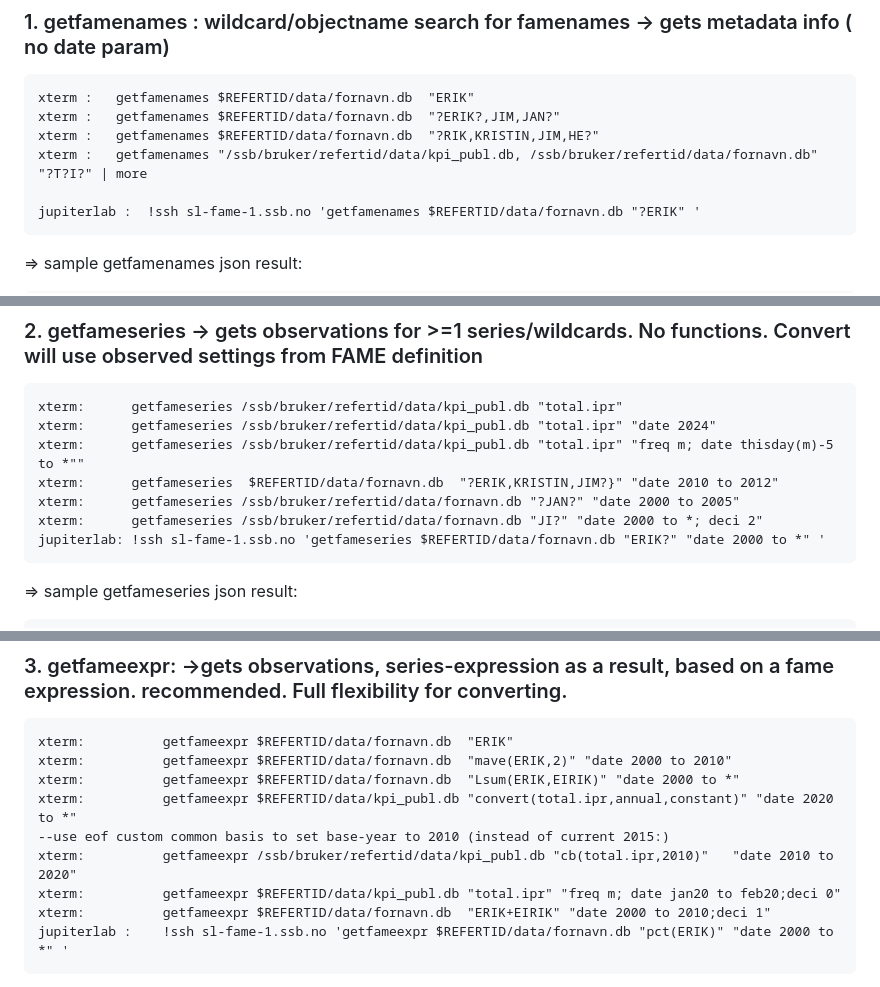
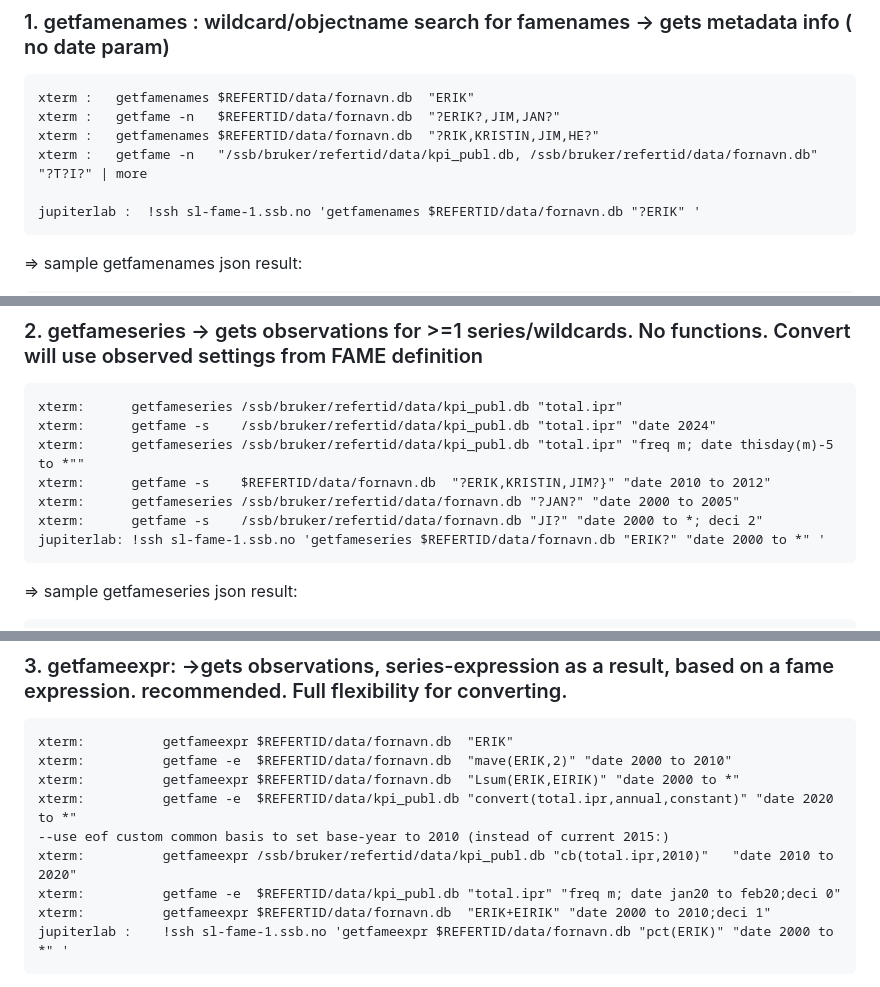
Before and after one commit to eriksoeb/getfame, a Markdown page: README.md, 3 parts joined by grey strips. Drawn GitHub-style.

````diff
--- a/README.md
+++ b/README.md
@@ -42,9 +42,9 @@ Using fameexpressions you can evaluate series-expressions, converting, summing a
 
 ```
 xterm :   getfamenames $REFERTID/data/fornavn.db  "ERIK"
-xterm :   getfamenames $REFERTID/data/fornavn.db  "?ERIK?,JIM,JAN?"
+xterm :   getfame -n   $REFERTID/data/fornavn.db  "?ERIK?,JIM,JAN?"
 xterm :   getfamenames $REFERTID/data/fornavn.db  "?RIK,KRISTIN,JIM,HE?"
-xterm :   getfamenames "/ssb/bruker/refertid/data/kpi_publ.db, /ssb/bruker/refertid/data/fornavn.db"  "?T?I?" | more
+xterm :   getfame -n   "/ssb/bruker/refertid/data/kpi_publ.db, /ssb/bruker/refertid/data/fornavn.db"  "?T?I?" | more
 
 jupiterlab :  !ssh sl-fame-1.ssb.no 'getfamenames $REFERTID/data/fornavn.db "?ERIK" '
 ```
@@ -69,11 +69,11 @@ jupiterlab :  !ssh sl-fame-1.ssb.no 'getfamenames $REFERTID/data/fornavn.db "?ER
 ### 2. getfameseries  -> gets observations for >=1 series/wildcards. No functions.  Convert will use observed settings from FAME definition
 ```
 xterm:      getfameseries /ssb/bruker/refertid/data/kpi_publ.db "total.ipr"
-xterm:      getfameseries /ssb/bruker/refertid/data/kpi_publ.db "total.ipr" "date 2024"
+xterm:      getfame -s    /ssb/bruker/refertid/data/kpi_publ.db "total.ipr" "date 2024"
 xterm:      getfameseries /ssb/bruker/refertid/data/kpi_publ.db "total.ipr" "freq m; date thisday(m)-5 to *""
-xterm:      getfameseries  $REFERTID/data/fornavn.db  "?ERIK,KRISTIN,JIM?}" "date 2010 to 2012"
+xterm:      getfame -s    $REFERTID/data/fornavn.db  "?ERIK,KRISTIN,JIM?}" "date 2010 to 2012"
 xterm:      getfameseries /ssb/bruker/refertid/data/fornavn.db "?JAN?" "date 2000 to 2005"
-xterm:      getfameseries /ssb/bruker/refertid/data/fornavn.db "JI?" "date 2000 to *; deci 2"
+xterm:      getfame -s    /ssb/bruker/refertid/data/fornavn.db "JI?" "date 2000 to *; deci 2"
 jupiterlab: !ssh sl-fame-1.ssb.no 'getfameseries $REFERTID/data/fornavn.db "ERIK?" "date 2000 to *" '
 ```
 => sample getfameseries json result:
@@ -128,12 +128,12 @@ jupiterlab: !ssh sl-fame-1.ssb.no 'getfameseries $REFERTID/data/fornavn.db "ERIK
 ### 3. getfameexpr:  ->gets observations, series-expression as a result, based on a fame expression. recommended. Full flexibility for converting.
 ```
 xterm:          getfameexpr $REFERTID/data/fornavn.db  "ERIK"
-xterm:          getfameexpr $REFERTID/data/fornavn.db  "mave(ERIK,2)" "date 2000 to 2010"
+xterm:          getfame -e  $REFERTID/data/fornavn.db  "mave(ERIK,2)" "date 2000 to 2010"
 xterm:          getfameexpr $REFERTID/data/fornavn.db  "Lsum(ERIK,EIRIK)" "date 2000 to *"
-xterm:          getfameexpr $REFERTID/data/kpi_publ.db "convert(total.ipr,annual,constant)" "date 2020 to *"
+xterm:          getfame -e  $REFERTID/data/kpi_publ.db "convert(total.ipr,annual,constant)" "date 2020 to *"
 --use eof custom common basis to set base-year to 2010 (instead of current 2015:)
 xterm:          getfameexpr /ssb/bruker/refertid/data/kpi_publ.db "cb(total.ipr,2010)"   "date 2010 to 2020"
-xterm:          getfameexpr $REFERTID/data/kpi_publ.db "total.ipr" "freq m; date jan20 to feb20;deci 0"
+xterm:          getfame -e  $REFERTID/data/kpi_publ.db "total.ipr" "freq m; date jan20 to feb20;deci 0"
 xterm:          getfameexpr $REFERTID/data/fornavn.db  "ERIK+EIRIK" "date 2000 to 2010;deci 1"
 jupiterlab :    !ssh sl-fame-1.ssb.no 'getfameexpr $REFERTID/data/fornavn.db "pct(ERIK)" "date 2000 to *" '
 ```
````
